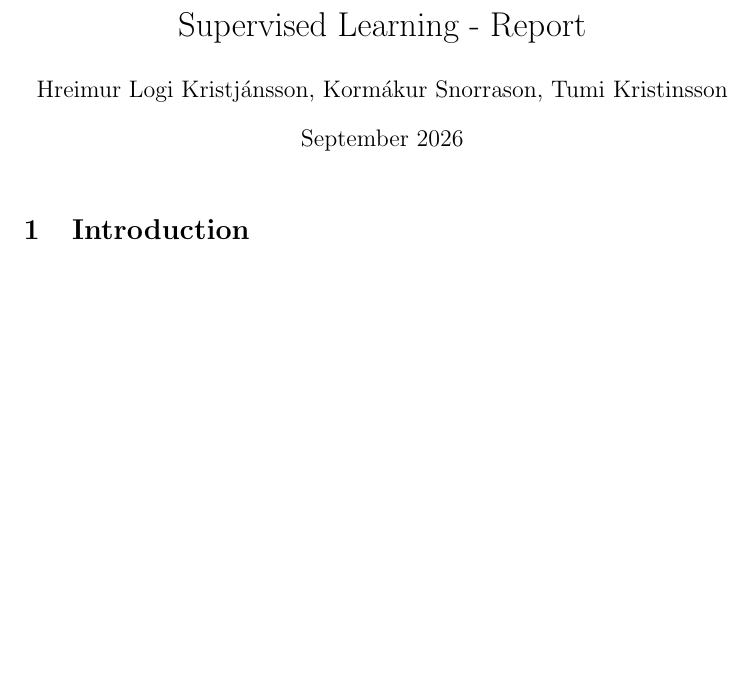
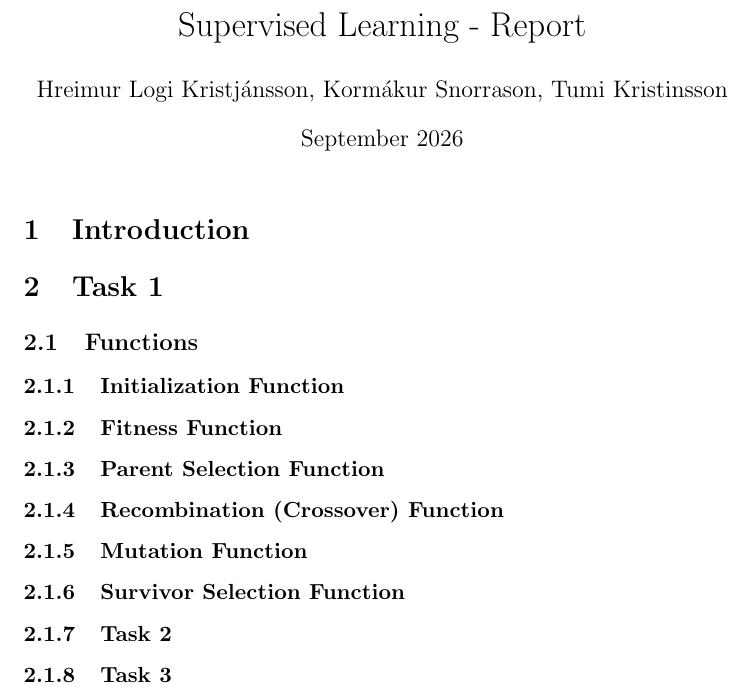
Before and after one commit to kormakursnorra/MachineLearningRepo, a LaTeX document (Project2/Report.tex): part of the page, cut so that both start at the same text, the shorter picture padded with empty space. Compiled offline with pdfLaTeX.

Commit message:
add some sections for the report

```diff
--- a/Project2/Report.tex
+++ b/Project2/Report.tex
@@ -26,4 +26,25 @@
 
 \section{Introduction}
 
+\section{Task 1}
+
+\subsection{Functions}
+
+\subsubsection{Initialization Function}
+
+\subsubsection{Fitness Function}
+
+\subsubsection{Parent Selection Function}
+
+\subsubsection{Recombination (Crossover) Function}
+
+\subsubsection{Mutation Function}
+
+\subsubsection{Survivor Selection Function}
+
+\subsubsection{Task 2}
+
+\subsubsection{Task 3}
+
+
 \end{document}
```
